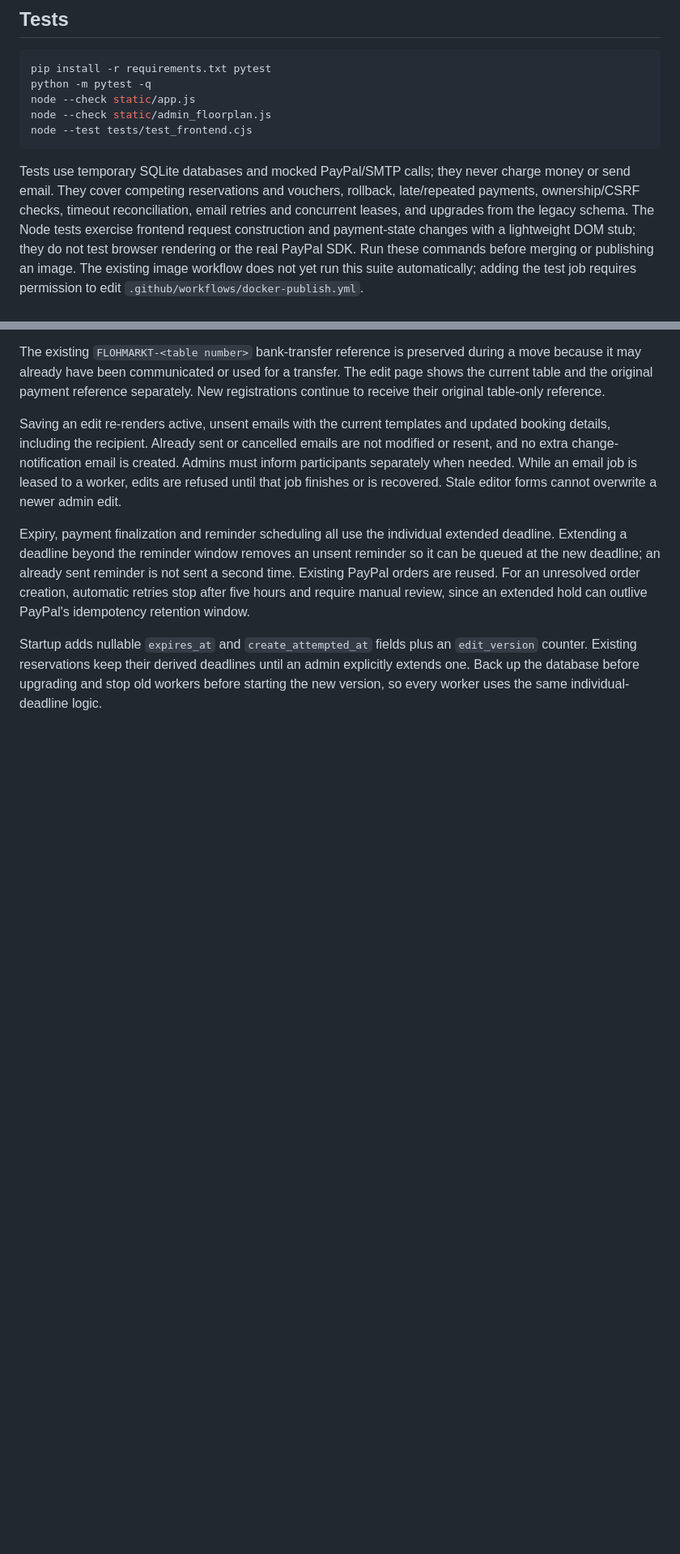
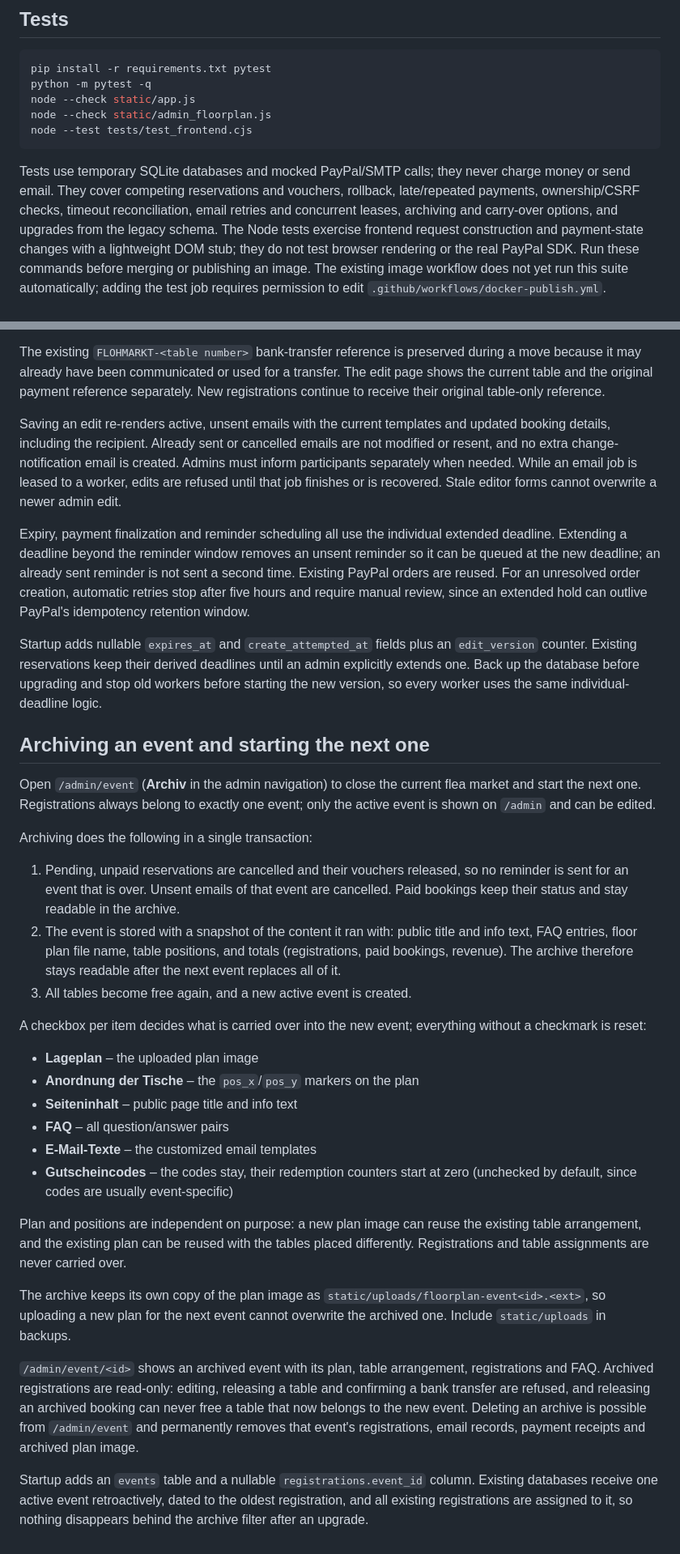
Before and after one commit to drag0n141/flohmarkt, a Markdown page: README.md, 2 parts joined by grey strips. Shown at 81% size. Rendered like a GitHub page; blank space fills up the shorter version.

Commit message:
Document archiving, carry-over options and the events migration

```diff
--- a/README.md
+++ b/README.md
@@ -218,7 +218,8 @@ node --test tests/test_frontend.cjs
 Tests use temporary SQLite databases and mocked PayPal/SMTP calls; they never
 charge money or send email. They cover competing reservations and vouchers,
 rollback, late/repeated payments, ownership/CSRF checks, timeout reconciliation,
-email retries and concurrent leases, and upgrades from the legacy schema.
+email retries and concurrent leases, archiving and carry-over options, and
+upgrades from the legacy schema.
 The Node tests exercise frontend request construction and payment-state changes
 with a lightweight DOM stub; they do not test browser rendering or the real
 PayPal SDK. Run these commands before merging or publishing an image.
@@ -266,3 +267,51 @@ Startup adds nullable `expires_at` and `create_attempted_at` fields plus an
 an admin explicitly extends one. Back up the database before upgrading and stop
 old workers before starting the new version, so every worker uses the same
 individual-deadline logic.
+
+## Archiving an event and starting the next one
+
+Open `/admin/event` (**Archiv** in the admin navigation) to close the current
+flea market and start the next one. Registrations always belong to exactly one
+event; only the active event is shown on `/admin` and can be edited.
+
+Archiving does the following in a single transaction:
+
+1. Pending, unpaid reservations are cancelled and their vouchers released, so no
+   reminder is sent for an event that is over. Unsent emails of that event are
+   cancelled. Paid bookings keep their status and stay readable in the archive.
+2. The event is stored with a snapshot of the content it ran with: public title
+   and info text, FAQ entries, floor plan file name, table positions, and totals
+   (registrations, paid bookings, revenue). The archive therefore stays readable
+   after the next event replaces all of it.
+3. All tables become free again, and a new active event is created.
+
+A checkbox per item decides what is carried over into the new event; everything
+without a checkmark is reset:
+
+- **Lageplan** – the uploaded plan image
+- **Anordnung der Tische** – the `pos_x`/`pos_y` markers on the plan
+- **Seiteninhalt** – public page title and info text
+- **FAQ** – all question/answer pairs
+- **E-Mail-Texte** – the customized email templates
+- **Gutscheincodes** – the codes stay, their redemption counters start at zero
+  (unchecked by default, since codes are usually event-specific)
+
+Plan and positions are independent on purpose: a new plan image can reuse the
+existing table arrangement, and the existing plan can be reused with the tables
+placed differently. Registrations and table assignments are never carried over.
+
+The archive keeps its own copy of the plan image as
+`static/uploads/floorplan-event<id>.<ext>`, so uploading a new plan for the next
+event cannot overwrite the archived one. Include `static/uploads` in backups.
+
+`/admin/event/<id>` shows an archived event with its plan, table arrangement,
+registrations and FAQ. Archived registrations are read-only: editing, releasing
+a table and confirming a bank transfer are refused, and releasing an archived
+booking can never free a table that now belongs to the new event. Deleting an
+archive is possible from `/admin/event` and permanently removes that event's
+registrations, email records, payment receipts and archived plan image.
+
+Startup adds an `events` table and a nullable `registrations.event_id` column.
+Existing databases receive one active event retroactively, dated to the oldest
+registration, and all existing registrations are assigned to it, so nothing
+disappears behind the archive filter after an upgrade.
```
